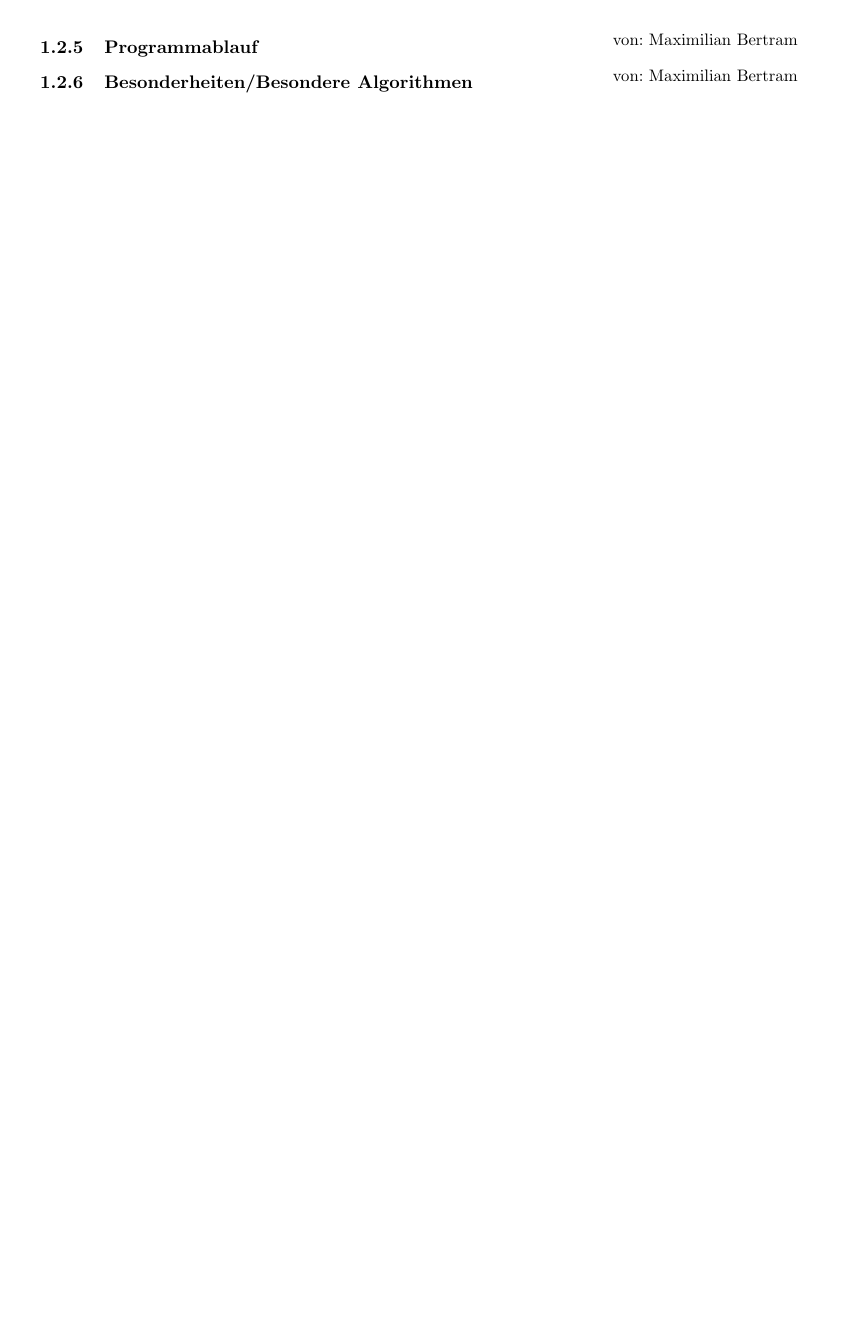
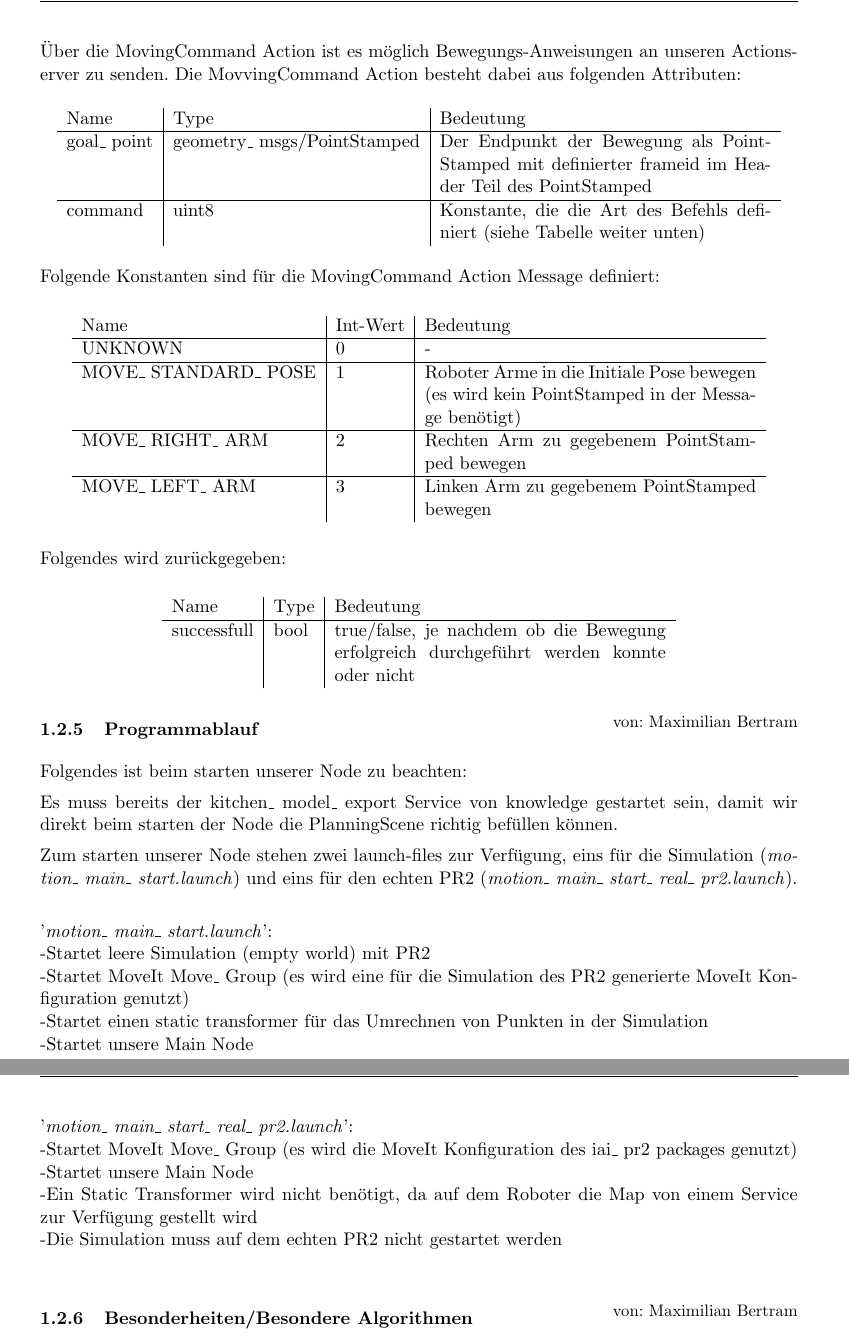
Before and after one commit to K8lcx63/suturo, a LaTeX document (01_documentation/motion/doku.tex): part of page 2 of 2 before the commit and two parts of pages 3 and 4 of 4 after it, the two joined at a grey line, cut at the place of the change, the shorter picture padded with empty space. Compiled offline with pdfLaTeX.

Commit message:
motion doku erweitert

```diff
--- a/01_documentation/motion/doku.tex
+++ b/01_documentation/motion/doku.tex
@@ -63,11 +63,63 @@ bool successful
 #feedback definition
 #bool finished
 \end{lstlisting}
+\newpage
+Über die MovingCommand Action ist es möglich Bewegungs-Anweisungen an unseren Actionserver zu senden. Die MovvingCommand Action besteht dabei aus folgenden Attributen:
+\begin{center}
+	\begin{tabular}{ l | l | p{7cm}}
+		Name & Type & Bedeutung \\ \hline
+		goal\_ point & geometry\_ msgs/PointStamped & Der Endpunkt der Bewegung als PointStamped mit definierter frameid im Header Teil des PointStamped \\ \hline
+		command & uint8 & Konstante, die die Art des Befehls definiert (siehe Tabelle weiter unten) \\
+	\end{tabular}
+\end{center}
 
-%HIER NOCH DIE BESCHREIBUNG DES ACTIONSERVERS
+Folgende Konstanten sind für die MovingCommand Action Message definiert:
+
+\begin{center}
+	\begin{tabular}{ l | l | p{7cm}}
+		Name & Int-Wert & Bedeutung \\ \hline
+		UNKNOWN & 0 & - \\ \hline
+		MOVE\_ STANDARD\_ POSE & 1 & Roboter Arme in die Initiale Pose bewegen (es wird kein PointStamped in der Message benötigt) \\ \hline
+		MOVE\_ RIGHT\_ ARM & 2 & Rechten Arm zu gegebenem PointStamped bewegen \\ \hline
+		MOVE\_ LEFT\_ ARM & 3 & Linken Arm zu gegebenem PointStamped bewegen \\
+	\end{tabular}
+\end{center}
+
+Folgendes wird zurückgegeben:
+
+
+\begin{center}
+	\begin{tabular}{ l | l | p{7cm}}
+		Name & Type & Bedeutung \\ \hline
+		successfull & bool & true/false, je nachdem ob die Bewegung erfolgreich durchgeführt werden konnte oder nicht \\
+	\end{tabular}
+\end{center}
+
+
 
 \subsubsection{Programmablauf}
 \chapterauthor{Maximilian Bertram}
+
+Folgendes ist beim starten unserer Node zu beachten:
+
+Es muss bereits der kitchen\_ model\_ export Service von knowledge gestartet sein, damit wir direkt beim starten der Node die PlanningScene richtig befüllen können.
+
+Zum starten unserer Node stehen zwei launch-files zur Verfügung, eins für die Simulation (\textit{motion\_ main\_ start.launch}) und eins für den echten PR2 (\textit{motion\_ main\_ start\_ real\_ pr2.launch}).
+\\
+
+'\textit{motion\_ main\_ start.launch}': \\
+-Startet leere Simulation (empty world) mit PR2 \\
+-Startet MoveIt Move\_ Group (es wird eine für die Simulation des PR2 generierte MoveIt Konfiguration genutzt)\\
+-Startet einen static transformer für das Umrechnen von Punkten in der Simulation \\
+-Startet unsere Main Node \\
+
+\newpage
+'\textit{motion\_ main\_ start\_ real\_ pr2.launch}': \\
+-Startet MoveIt Move\_ Group (es wird die MoveIt Konfiguration des iai\_ pr2 packages genutzt) \\
+-Startet unsere Main Node \\
+-Ein Static Transformer wird nicht benötigt, da auf dem Roboter die Map von einem Service zur Verfügung gestellt wird \\
+-Die Simulation muss auf dem echten PR2 nicht gestartet werden \\
+
 %UNTERSCHIED LAUNCHFILE FÜR SIMULATION UND ECHTER ROBOTER -> LADEN DER KONFIGURATIONSDATEIEN - SIMULATION ODER ECHTER ROBOTER
 %STARTEN DER NAVIGATIONSSACHEN -> AUCH HIER UNTERSCHIED SIMULATION UND ECHTER ROBOTER
 %INITIALISIEREN DER KÜCHE, WARTEN AUF CALL DES ACTIONSERVERS, AUSFÜHREN (FALLS MÖGLICH), RÜCKMELDUNG AN ACTIONCLIENTS (IN SIMULATION UND ECHT GLEICH)
```
